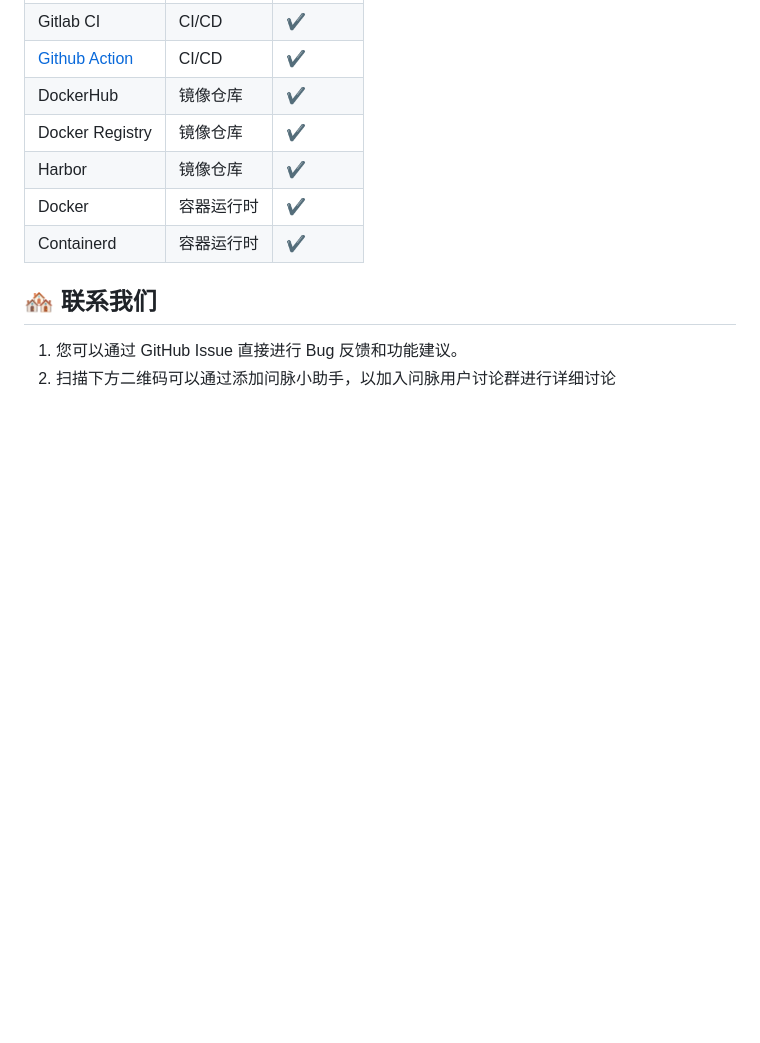
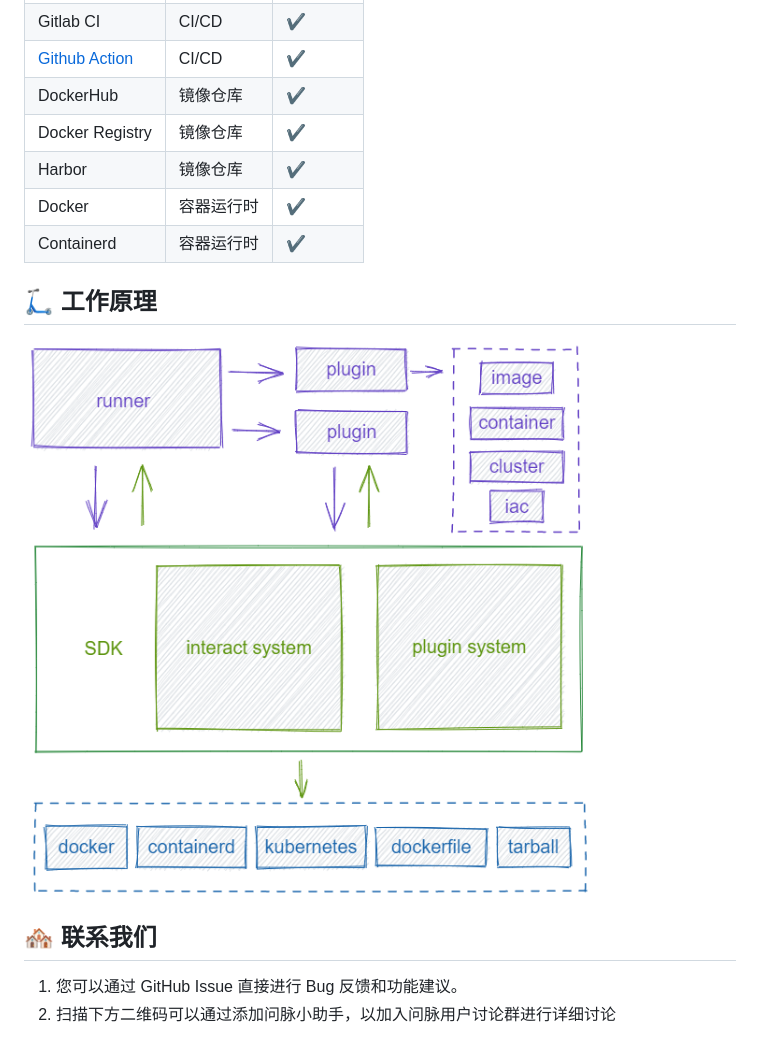
Before and after one commit to chaitin/veinmind-tools, a Markdown page: README.md, the part around the change. GitHub-like rendering; pictures changed too: docs/architecture.png (added); blank space fills up the shorter version.

```diff
--- a/README.md
+++ b/README.md
@@ -73,6 +73,9 @@ PS: 目前所有工具均已支持平行容器的方式运行
 | Docker                                                      | 容器运行时 | ✔️   |
 | Containerd                                                  | 容器运行时 | ✔️   |
 
+## 🛴 工作原理
+![](docs/architecture.png)
+
 ## 🏘️ 联系我们
 1. 您可以通过 GitHub Issue 直接进行 Bug 反馈和功能建议。
 2. 扫描下方二维码可以通过添加问脉小助手，以加入问脉用户讨论群进行详细讨论
```
Also changed, not shown: README.en.md (+3 -0 lines).
